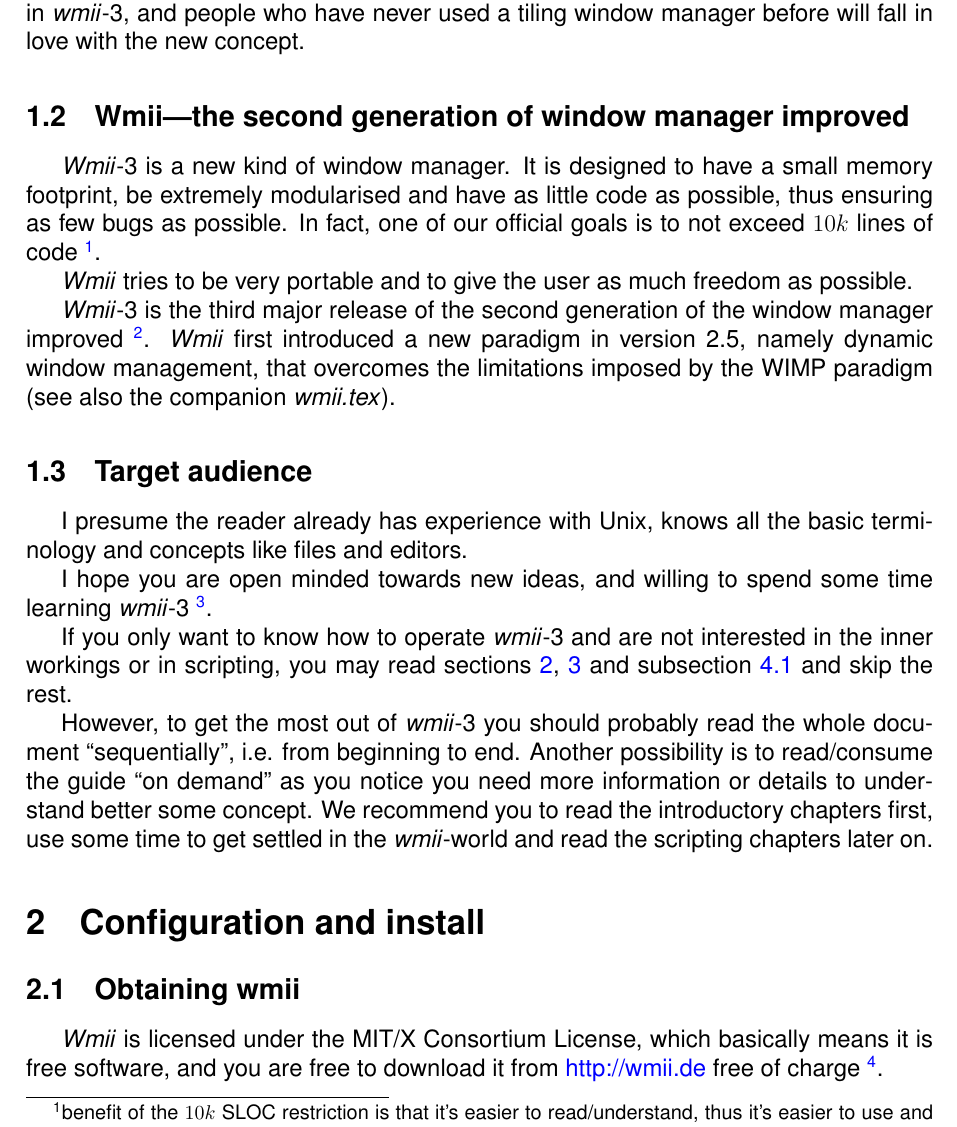
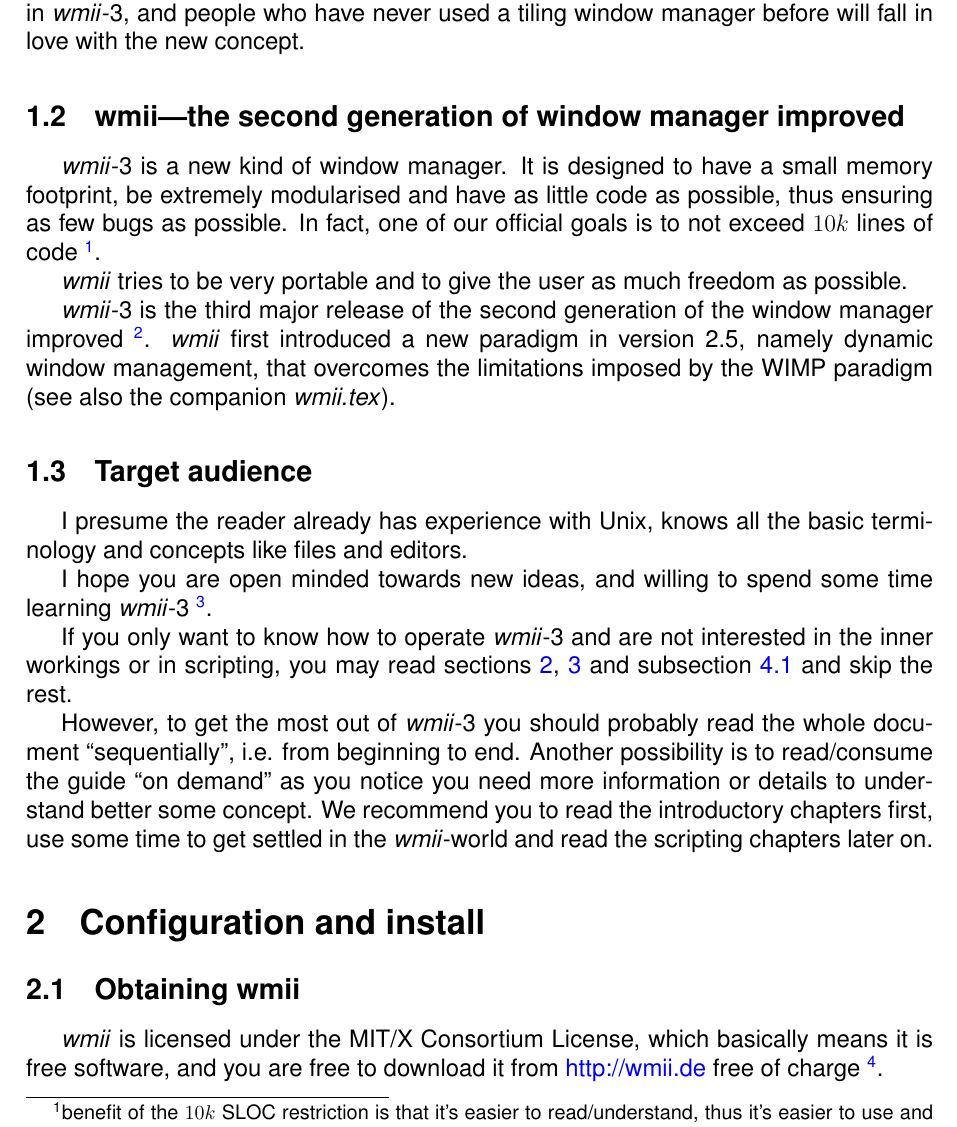
Before and after one commit to epontan/wmii, a LaTeX document (doc/guide_en.tex): part of page 3 of 18, cut so that both start at the same text. Compiled offline with pdfLaTeX.

Commit message:
removed \Wmii, never use this, use \wmii always!

```diff
--- a/doc/guide_en.tex
+++ b/doc/guide_en.tex
@@ -40,7 +40,6 @@
 %\renewcommand{\verbatiminput}[1]{\input{#1}}
 \renewcommand{\familydefault}{\sfdefault}
 \newcommand{\wmii}{\emph{wmii}}
-\newcommand{\Wmii}{\emph{Wmii}}
 
 \newenvironment{itemize*}
   {\begin{itemize}
@@ -78,9 +77,9 @@
     never used a tiling window manager before will fall in love with
     the new concept.
 
-  \subsection{Wmii---the second generation of window manager improved}
+  \subsection{wmii---the second generation of window manager improved}
 
-    \Wmii-3 is a new kind of window manager. It is designed to have a
+    \wmii-3 is a new kind of window manager. It is designed to have a
     small memory footprint, be extremely modularised and have as
     little code as possible, thus ensuring as few bugs as possible. In
     fact, one of our official goals is to not exceed $10 k$ lines of
@@ -88,12 +87,12 @@
     it's easier to read/understand, thus it's easier to use and get
     used to it}.
 
-    \Wmii{} tries to be very portable and to give the user as much
+    \wmii{} tries to be very portable and to give the user as much
     freedom as possible.
 
-    \Wmii-3 is the third major release of the second generation of the
+    \wmii-3 is the third major release of the second generation of the
     window manager improved~\footnote{ the ii is actually the roman
-    numeral for 2.}.  \Wmii{} first introduced a new paradigm in version
+    numeral for 2.}.  \wmii{} first introduced a new paradigm in version
     2.5, namely dynamic window management, that overcomes the
     limitations imposed by the WIMP paradigm (see also the companion
     \emph{wmii.tex}).
@@ -125,7 +124,7 @@
 
     \subsection{Obtaining wmii}
 
-    \Wmii{} is licensed under the MIT/X Consortium License, which
+    \wmii{} is licensed under the MIT/X Consortium License, which
     basically means it is free software, and you are free to download
     it from \hrefx{http://wmii.de} free of charge~\footnote{ please have
       a look at \hrefx{http://wmii.de/repos/wmii/LICENSE}  for
```
